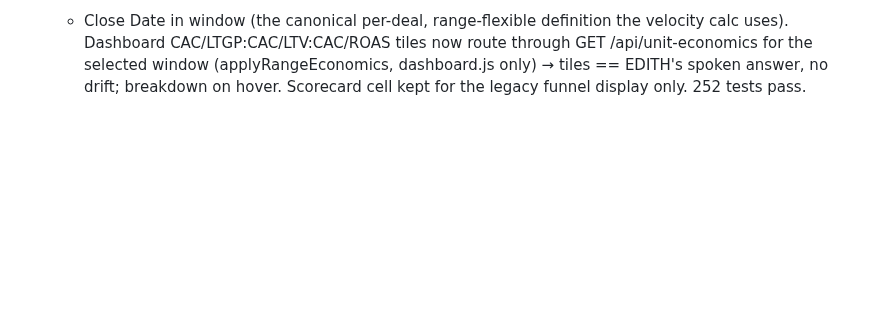
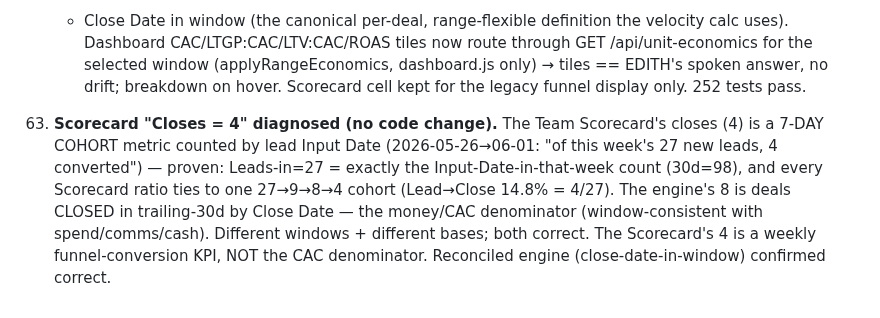
Before and after one commit to rydel-beep/servedcfoagent, a Markdown page: DECISIONS.md, the part around the change. Rendered like a GitHub page; blank space fills up the shorter version.

```diff
--- a/DECISIONS.md
+++ b/DECISIONS.md
@@ -519,3 +519,12 @@
     Dashboard CAC/LTGP:CAC/LTV:CAC/ROAS tiles now route through GET /api/unit-economics for the
     selected window (applyRangeEconomics, dashboard.js only) → tiles == EDITH's spoken answer, no
     drift; breakdown on hover. Scorecard cell kept for the legacy funnel display only. 252 tests pass.
+
+63. **Scorecard "Closes = 4" diagnosed (no code change).** The Team Scorecard's closes (4) is a
+    7-DAY COHORT metric counted by lead Input Date (2026-05-26→06-01: "of this week's 27 new leads,
+    4 converted") — proven: Leads-in=27 = exactly the Input-Date-in-that-week count (30d=98), and
+    every Scorecard ratio ties to one 27→9→8→4 cohort (Lead→Close 14.8% = 4/27). The engine's 8 is
+    deals CLOSED in trailing-30d by Close Date — the money/CAC denominator (window-consistent with
+    spend/comms/cash). Different windows + different bases; both correct. The Scorecard's 4 is a
+    weekly funnel-conversion KPI, NOT the CAC denominator. Reconciled engine (close-date-in-window)
+    confirmed correct.
```
Also changed, not shown: dashboard/RANGE_UNIT_ECONOMICS_REPORT.md (+23 -0 lines).
